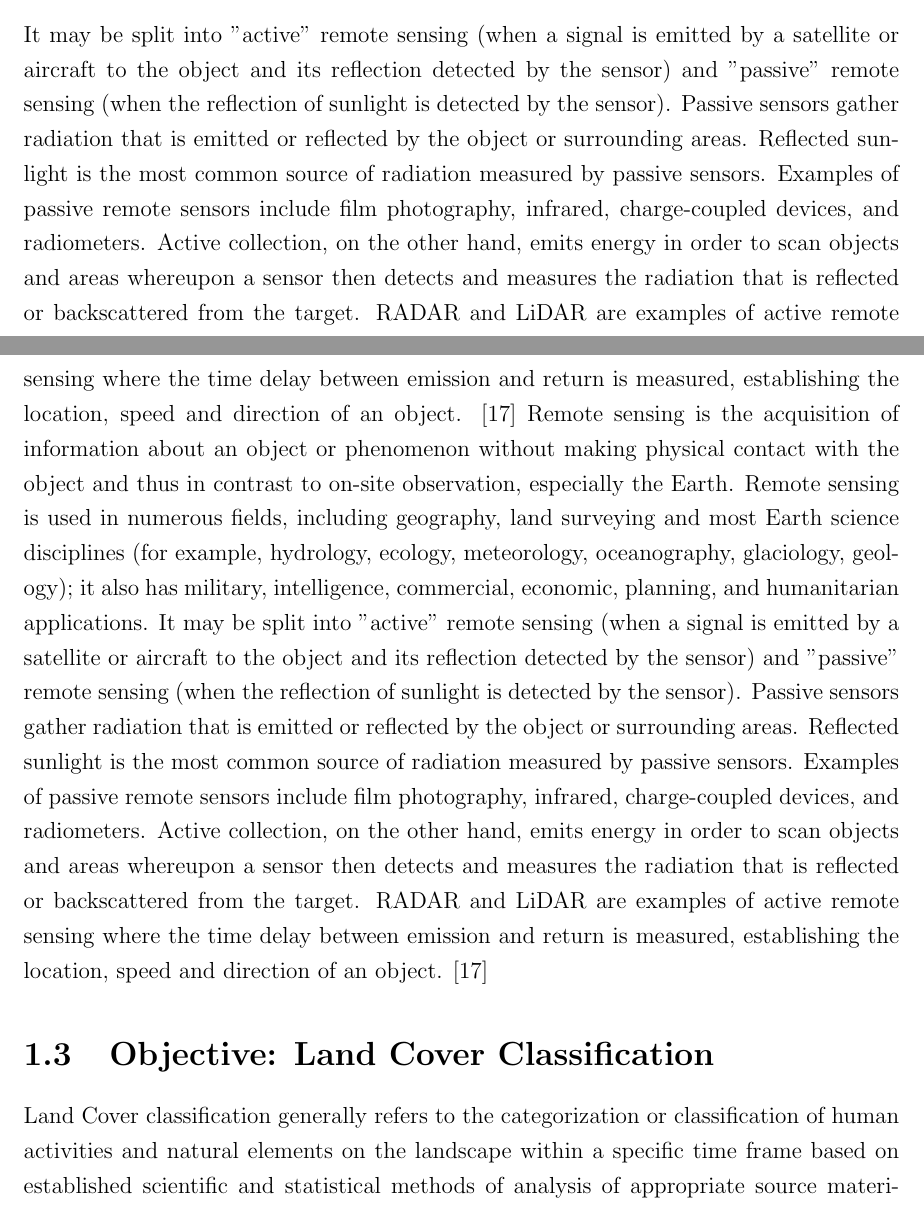
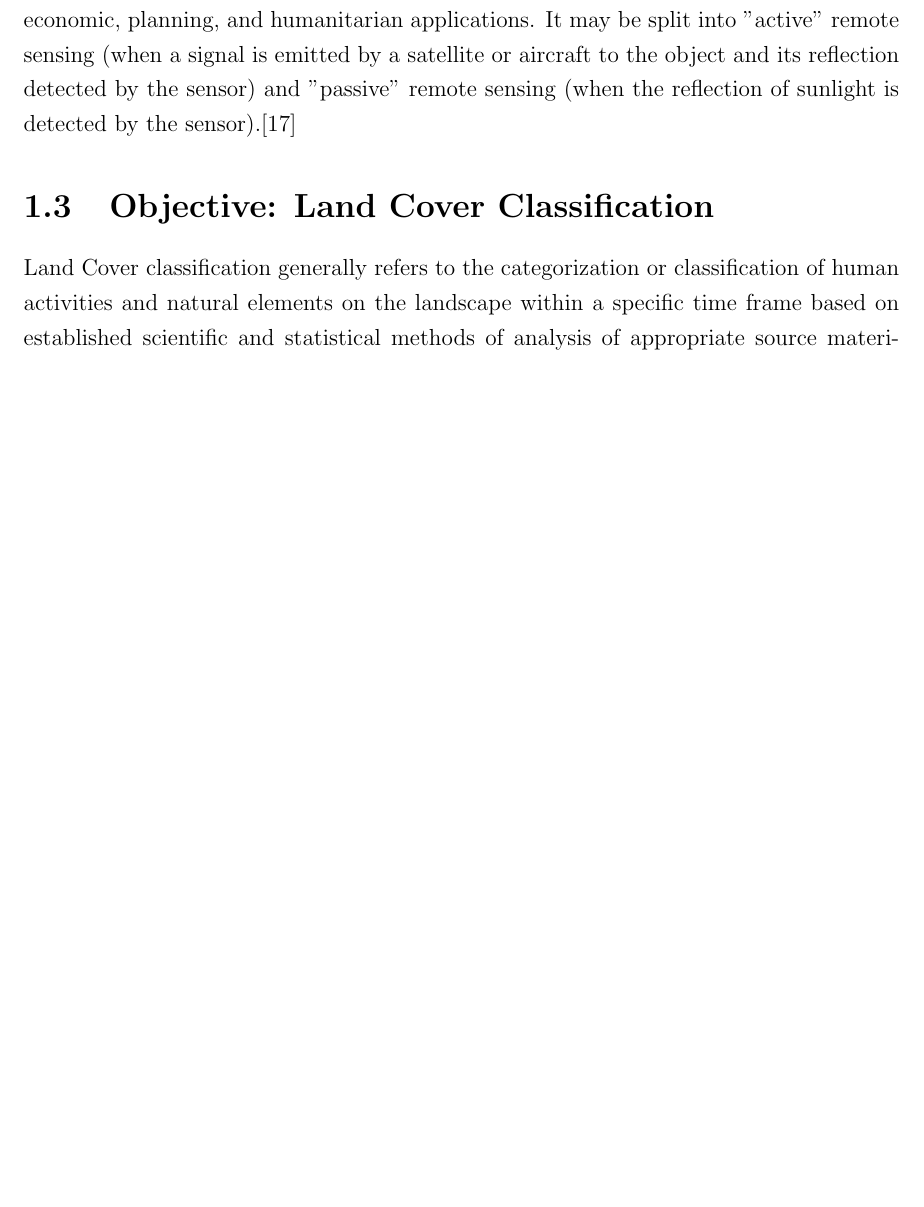
Before and after one commit to Nisarg2104/Project-Report-1-IIRS-ISRO, a LaTeX thesis (main.tex): two parts of pages 9 and 10 of 32 before the commit and part of page 9 of 32 after it, the two joined at a grey line, cut so that both start at the same text, the shorter picture padded with empty space. Compiled offline with pdfLaTeX.

Commit message:
Intro-> 2 pages

```diff
--- a/main.tex
+++ b/main.tex
@@ -185,9 +185,7 @@ Since its establishment in 1966, IIRS is a key player for training and capacity
 \cite{iirs.about.history, iirs.about.instiprof}
 \section{Remote Sensing}
 Remote sensing is the acquisition of information about an object or phenomenon without making physical contact with the object and thus in contrast to on-site observation, especially the Earth. Remote sensing is used in numerous fields, including geography, land surveying and most Earth science disciplines (for example, hydrology, ecology, meteorology, oceanography, glaciology, geology); it also has military, intelligence, commercial, economic, planning, and humanitarian applications.
-\subsection{Active and passive remote sensing}
-It may be split into "active" remote sensing (when a signal is emitted by a satellite or aircraft to the object and its reflection detected by the sensor) and "passive" remote sensing (when the reflection of sunlight is detected by the sensor). Passive sensors gather radiation that is emitted or reflected by the object or surrounding areas. Reflected sunlight is the most common source of radiation measured by passive sensors. Examples of passive remote sensors include film photography, infrared, charge-coupled devices, and radiometers. Active collection, on the other hand, emits energy in order to scan objects and areas whereupon a sensor then detects and measures the radiation that is reflected or backscattered from the target. RADAR and LiDAR are examples of active remote sensing where the time delay between emission and return is measured, establishing the location, speed and direction of an object. \cite{remotesensingwiki}
-Remote sensing is the acquisition of information about an object or phenomenon without making physical contact with the object and thus in contrast to on-site observation, especially the Earth. Remote sensing is used in numerous fields, including geography, land surveying and most Earth science disciplines (for example, hydrology, ecology, meteorology, oceanography, glaciology, geology); it also has military, intelligence, commercial, economic, planning, and humanitarian applications.  It may be split into "active" remote sensing (when a signal is emitted by a satellite or aircraft to the object and its reflection detected by the sensor) and "passive" remote sensing (when the reflection of sunlight is detected by the sensor). Passive sensors gather radiation that is emitted or reflected by the object or surrounding areas. Reflected sunlight is the most common source of radiation measured by passive sensors. Examples of passive remote sensors include film photography, infrared, charge-coupled devices, and radiometers. Active collection, on the other hand, emits energy in order to scan objects and areas whereupon a sensor then detects and measures the radiation that is reflected or backscattered from the target. RADAR and LiDAR are examples of active remote sensing where the time delay between emission and return is measured, establishing the location, speed and direction of an object. \cite{remotesensingwiki}
+It may be split into "active" remote sensing (when a signal is emitted by a satellite or aircraft to the object and its reflection detected by the sensor) and "passive" remote sensing (when the reflection of sunlight is detected by the sensor).\cite{remotesensingwiki}
 
 \section{Objective: Land Cover Classification}
 Land Cover classification generally refers to the categorization or classification of human activities and natural elements on the landscape within a specific time frame based on established scientific and statistical methods of analysis of appropriate source materials.Land cover refers to the surface cover on the ground like vegetation, urban infrastructure, water, bare soil etc. identification of land cover establishes the baseline information for activities like thematic mapping and change detection analysis.\cite{landcoversig}
```
Also changed, not shown: main.pdf, main.tex (39 more changed lines), 1 other file.
